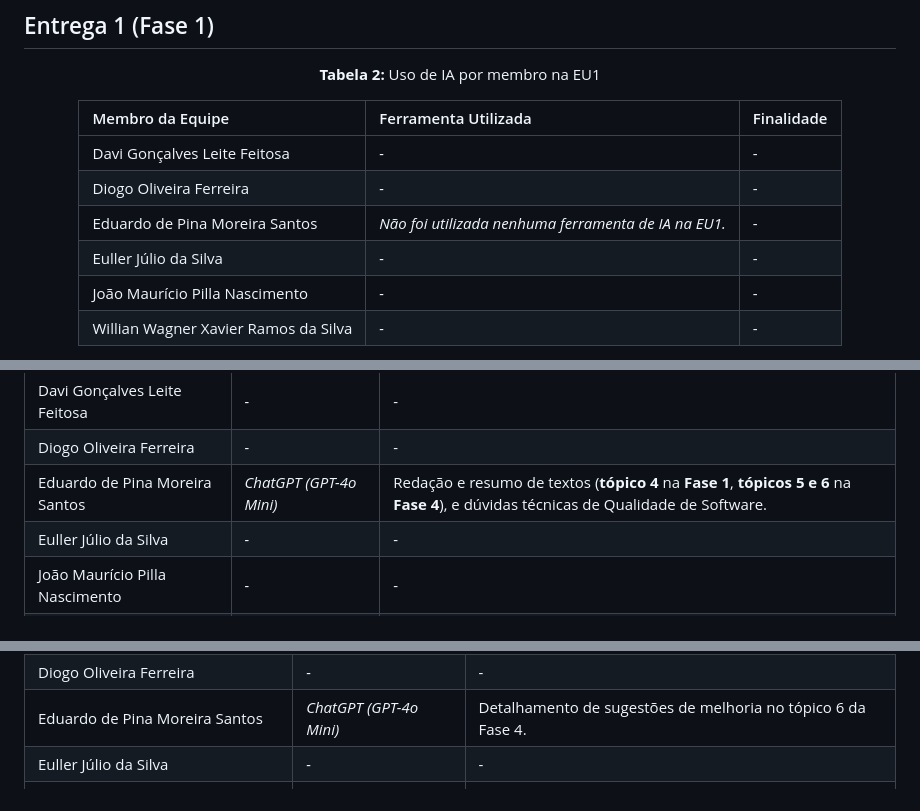
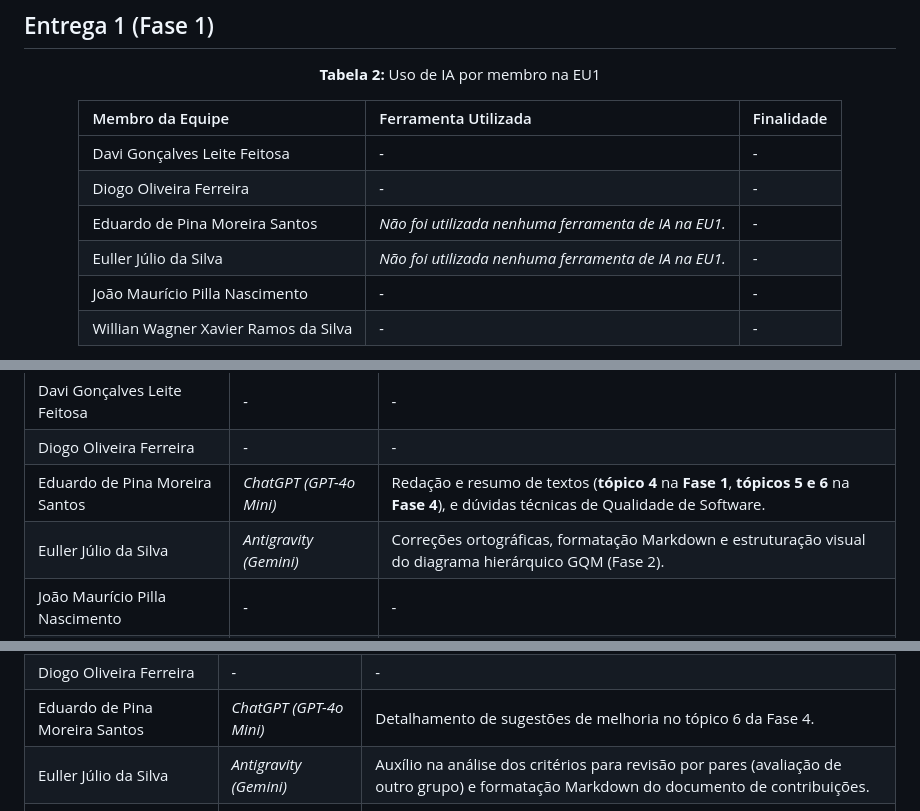
Before and after one commit to FCTE-Qualidade-de-Software-1/2026-1_T02_JEAN_SAMMET, a Markdown page: declaracao_ia.md, 3 parts joined by grey strips. Rendered like a GitHub page.

Commit message:
docs: add contribuicoes e declaracao de ia

```diff
--- a/declaracao_ia.md
+++ b/declaracao_ia.md
@@ -51,7 +51,7 @@ Segue abaixo, na **Tabela 1**, uma listagem das principais ferramentas baseadas
 | Davi Gonçalves Leite Feitosa | *-* | - |
 | Diogo Oliveira Ferreira | *-* | - |
 | Eduardo de Pina Moreira Santos | *Não foi utilizada nenhuma ferramenta de IA na EU1.* | - |
-| Euller Júlio da Silva | *-* | - |
+| Euller Júlio da Silva | *Não foi utilizada nenhuma ferramenta de IA na EU1.* | - |
 | João Maurício Pilla Nascimento | *-* | - |
 | Willian Wagner Xavier Ramos da Silva | *-* | - |
 
@@ -74,7 +74,7 @@ Segue abaixo, na **Tabela 1**, uma listagem das principais ferramentas baseadas
 | Davi Gonçalves Leite Feitosa | *-* | - |
 | Diogo Oliveira Ferreira | *-* | - |
 | Eduardo de Pina Moreira Santos | *ChatGPT (GPT-4o Mini)* | Redação e resumo de textos (**tópico 4** na **Fase 1**, **tópicos 5 e 6** na **Fase 4**), e dúvidas técnicas de Qualidade de Software. |
-| Euller Júlio da Silva | *-* | - |
+| Euller Júlio da Silva | *Antigravity (Gemini)* | Correções ortográficas, formatação Markdown e estruturação visual do diagrama hierárquico GQM (Fase 2). |
 | João Maurício Pilla Nascimento | *-* | - |
 | Willian Wagner Xavier Ramos da Silva | *-* | - |
 
@@ -97,7 +97,7 @@ Segue abaixo, na **Tabela 1**, uma listagem das principais ferramentas baseadas
 | Davi Gonçalves Leite Feitosa | *-* | - |
 | Diogo Oliveira Ferreira | *-* | - |
 | Eduardo de Pina Moreira Santos | *ChatGPT (GPT-4o Mini)* | Detalhamento de sugestões de melhoria no tópico 6 da Fase 4. |
-| Euller Júlio da Silva | *-* | - |
+| Euller Júlio da Silva | *Antigravity (Gemini)* | Auxílio na análise dos critérios para revisão por pares (avaliação de outro grupo) e formatação Markdown do documento de contribuições. |
 | João Maurício Pilla Nascimento | *-* | - |
 | Willian Wagner Xavier Ramos da Silva | *-* | - |
 
```
Also changed, not shown: other parts of declaracao_ia.md (+1 -0 lines), contribuicoes.md (+2 -1 lines).
